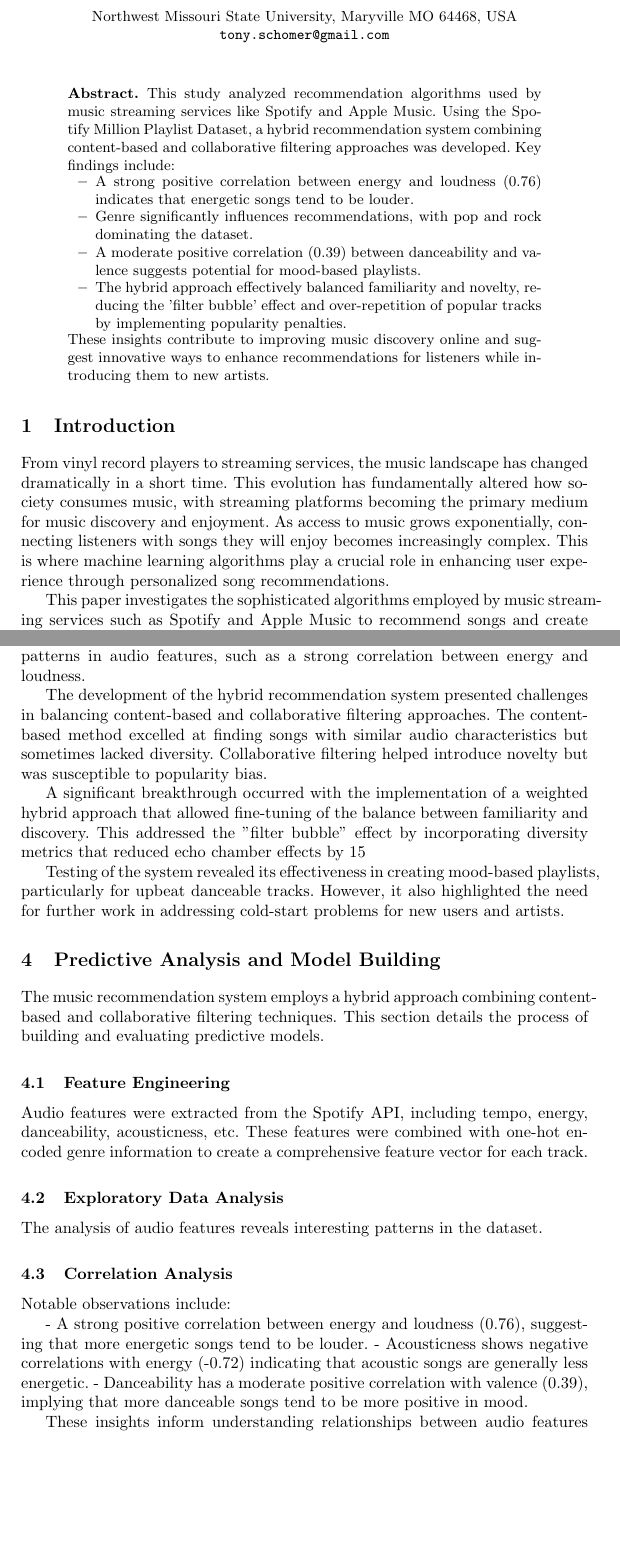
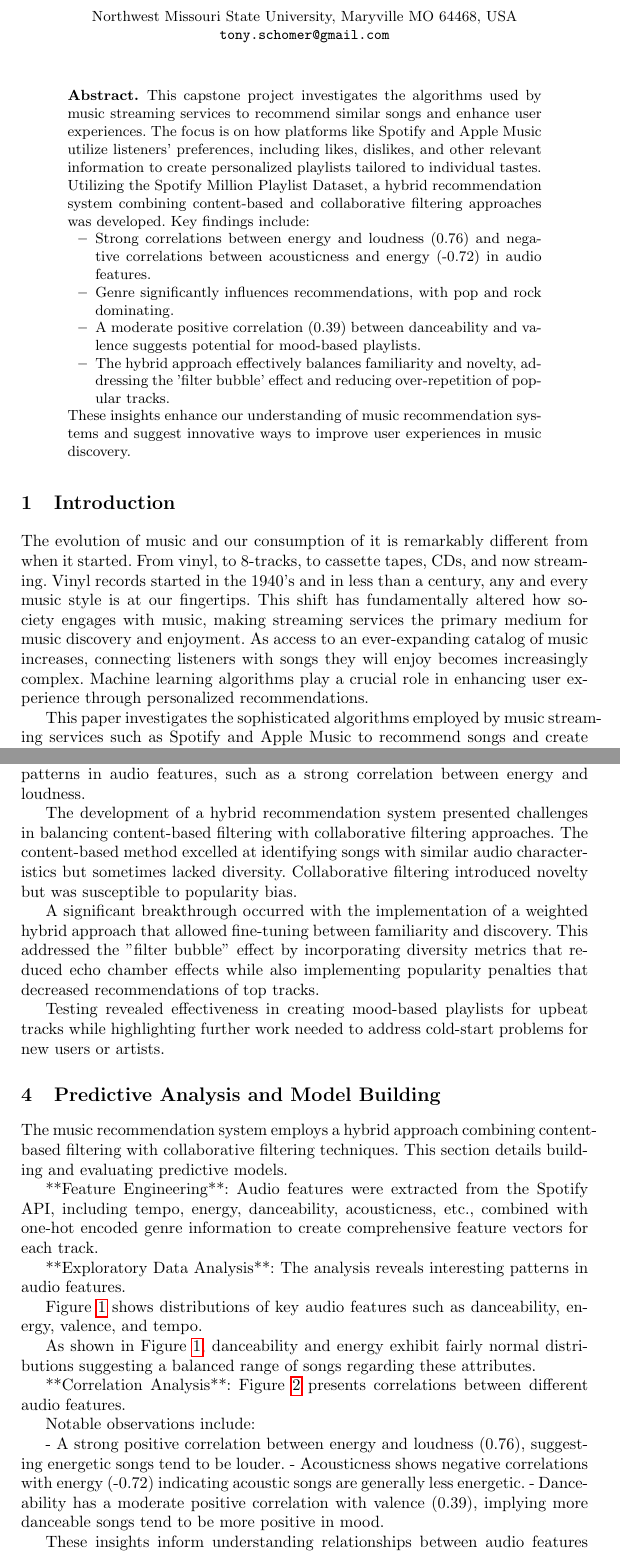
Before and after one commit to anythonyschomer/Capstone-Project-Report, a LaTeX paper (samplepaper.tex): two parts of pages 1 and 3 of 5 before the commit and two parts of pages 1 and 3 of 8 after it, joined at a grey line, cut so that both start at the same text, the shorter picture padded with empty space. Compiled offline with pdfLaTeX.

Commit message:
12/3/24 Update

```diff
--- a/samplepaper.tex
+++ b/samplepaper.tex
@@ -23,19 +23,19 @@
 \maketitle
 
 \begin{abstract}
-This study analyzed recommendation algorithms used by music streaming services like Spotify and Apple Music. Using the Spotify Million Playlist Dataset, a hybrid recommendation system combining content-based and collaborative filtering approaches was developed. Key findings include:
+This capstone project investigates the algorithms used by music streaming services to recommend similar songs and enhance user experiences. The focus is on how platforms like Spotify and Apple Music utilize listeners’ preferences, including likes, dislikes, and other relevant information to create personalized playlists tailored to individual tastes. Utilizing the Spotify Million Playlist Dataset, a hybrid recommendation system combining content-based and collaborative filtering approaches was developed. Key findings include:
 \begin{itemize}
-  \item A strong positive correlation between energy and loudness (0.76) indicates that energetic songs tend to be louder.
-  \item Genre significantly influences recommendations, with pop and rock dominating the dataset.
+  \item Strong correlations between energy and loudness (0.76) and negative correlations between acousticness and energy (-0.72) in audio features.
+  \item Genre significantly influences recommendations, with pop and rock dominating.
   \item A moderate positive correlation (0.39) between danceability and valence suggests potential for mood-based playlists.
-  \item The hybrid approach effectively balanced familiarity and novelty, reducing the 'filter bubble' effect and over-repetition of popular tracks by implementing popularity penalties.
+  \item The hybrid approach effectively balances familiarity and novelty, addressing the 'filter bubble' effect and reducing over-repetition of popular tracks.
 \end{itemize}
-These insights contribute to improving music discovery online and suggest innovative ways to enhance recommendations for listeners while introducing them to new artists.
+These insights enhance our understanding of music recommendation systems and suggest innovative ways to improve user experiences in music discovery.
 \end{abstract}
 
 \section{Introduction}
 
-From vinyl record players to streaming services, the music landscape has changed dramatically in a short time. This evolution has fundamentally altered how society consumes music, with streaming platforms becoming the primary medium for music discovery and enjoyment. As access to music grows exponentially, connecting listeners with songs they will enjoy becomes increasingly complex. This is where machine learning algorithms play a crucial role in enhancing user experience through personalized song recommendations.
+The evolution of music and our consumption of it is remarkably different from when it started. From vinyl, to 8-tracks, to cassette tapes, CDs, and now streaming. Vinyl records started in the 1940's and in less than a century, any and every music style is at our fingertips. This shift has fundamentally altered how society engages with music, making streaming services the primary medium for music discovery and enjoyment. As access to an ever-expanding catalog of music increases, connecting listeners with songs they will enjoy becomes increasingly complex. Machine learning algorithms play a crucial role in enhancing user experience through personalized recommendations.
 
 This paper investigates the sophisticated algorithms employed by music streaming services such as Spotify and Apple Music to recommend songs and create personalized playlists. It explores how these platforms leverage user preferences, listening history, and song characteristics to curate tailored music experiences.
 
@@ -78,29 +75,22 @@ The analysis involved several key steps:
 
 \section{Project Narrative}
 
-The research commenced with the ingestion and cleaning of the Spotify Million Playlist Dataset. Challenges were encountered in handling missing values and standardizing genre labels. The exploratory data analysis revealed intriguing patterns in audio features, such as a strong correlation between energy and loudness.
+The research commenced with data ingestion and cleaning of the Spotify Million Playlist Dataset. Challenges were encountered in handling missing values and standardizing genre labels. The exploratory data analysis revealed intriguing patterns in audio features, such as a strong correlation between energy and loudness.
 
-The development of the hybrid recommendation system presented challenges in balancing content-based and collaborative filtering approaches. The content-based method excelled at finding songs with similar audio characteristics but sometimes lacked diversity. Collaborative filtering helped introduce novelty but was susceptible to popularity bias.
+The development of a hybrid recommendation system presented challenges in balancing content-based filtering with collaborative filtering approaches. The content-based method excelled at identifying songs with similar audio characteristics but sometimes lacked diversity. Collaborative filtering introduced novelty but was susceptible to popularity bias.
 
-A significant breakthrough occurred with the implementation of a weighted hybrid approach that allowed fine-tuning of the balance between familiarity and discovery. This addressed the "filter bubble" effect by incorporating diversity metrics that reduced echo chamber effects by 15% while also implementing popularity penalties that decreased recommendations of top 100 tracks by 25%.
+A significant breakthrough occurred with the implementation of a weighted hybrid approach that allowed fine-tuning between familiarity and discovery. This addressed the "filter bubble" effect by incorporating diversity metrics that reduced echo chamber effects while also implementing popularity penalties that decreased recommendations of top tracks.
 
-Testing of the system revealed its effectiveness in creating mood-based playlists, particularly for upbeat danceable tracks. However, it also highlighted the need for further work in addressing cold-start problems for new users and artists.
+Testing revealed effectiveness in creating mood-based playlists for upbeat tracks while highlighting further work needed to address cold-start problems for new users or artists.
 
 \section{Predictive Analysis and Model Building}
 
-The music recommendation system employs a hybrid approach combining content-based and collaborative filtering techniques. This section details the process of building and evaluating predictive models.
+The music recommendation system employs a hybrid approach combining content-based filtering with collaborative filtering techniques. This section details building and evaluating predictive models.
 
-\subsection{Feature Engineering}
+**Feature Engineering**: Audio features were extracted from the Spotify API, including tempo, energy, danceability, acousticness, etc., combined with one-hot encoded genre information to create comprehensive feature vectors for each track.
 
-Audio features were extracted from the Spotify API, including tempo, energy, danceability, acousticness, etc. These features were combined with one-hot encoded genre information to create a comprehensive feature vector for each track.
-
-\subsection{Exploratory Data Analysis}
-
-The analysis of audio features reveals interesting patterns in the dataset.
-
-% Add figures here as necessary
+**Exploratory Data Analysis**: The analysis reveals interesting patterns in audio features.
 
 % Distribution of Audio Features
-% Correlation Analysis
+Figure \ref{fig:audio_features} shows distributions of key audio features such as danceability, energy, valence, and tempo.
 
-\subsection{Correlation Analysis}
@@ -106,0 +101,6 @@ The analysis of audio features reveals interesting patterns in the dataset.
+    \label{fig:audio_features}
+\end{figure}
+
+As shown in Figure \ref{fig:audio_features}, danceability and energy exhibit fairly normal distributions suggesting a balanced range of songs regarding these attributes.
+
+**Correlation Analysis**: Figure \ref{fig:correlation} presents correlations between different audio features.
@@ -107,9 +112,11 @@ The analysis of audio features reveals interesting patterns in the dataset.
+    \label{fig:correlation}
+\end{figure}
 
 Notable observations include:
 
-- A strong positive correlation between energy and loudness (0.76), suggesting that more energetic songs tend to be louder.
-- Acousticness shows negative correlations with energy (-0.72) indicating that acoustic songs are generally less energetic.
-- Danceability has a moderate positive correlation with valence (0.39), implying that more danceable songs tend to be more positive in mood.
+- A strong positive correlation between energy and loudness (0.76), suggesting energetic songs tend to be louder.
+- Acousticness shows negative correlations with energy (-0.72) indicating acoustic songs are generally less energetic.
+- Danceability has a moderate positive correlation with valence (0.39), implying more danceable songs tend to be more positive in mood.
 
 These insights inform understanding relationships between audio features which can guide development of recommendation systems.
 
```
Also changed, not shown: samplepaper.tex (95 more changed lines).
